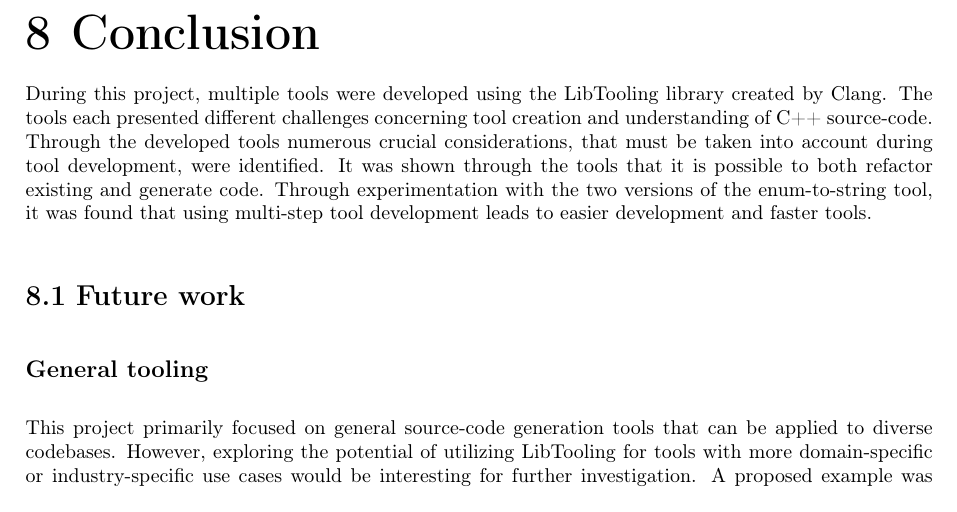
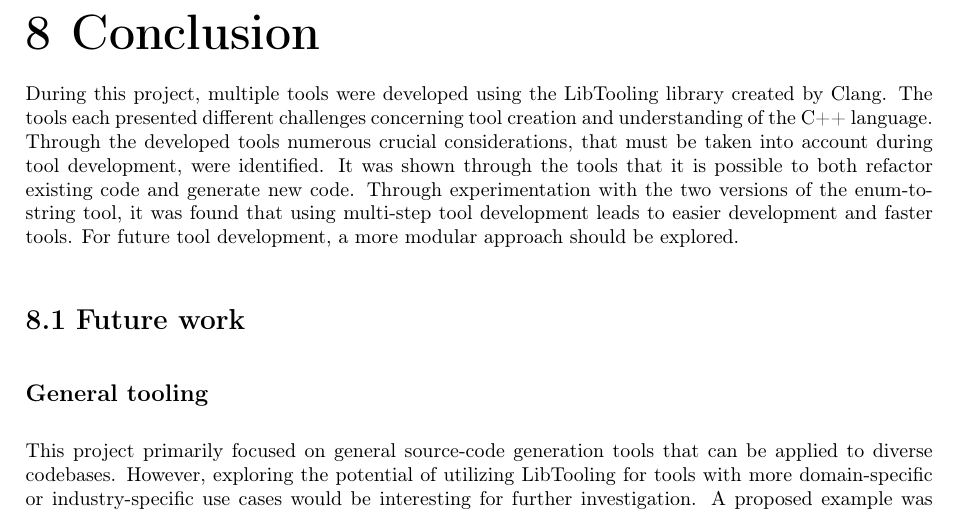
Before and after one commit to mortenhaahr/RD, a LaTeX thesis (report/main.tex, which reads report/110conclusion/01conclusion.tex): part of page 48 of 50, cut so that both start at the same text. Compiled offline with pdfLaTeX.

Commit message:
More conclusion

```diff
--- a/report/110conclusion/01conclusion.tex
+++ b/report/110conclusion/01conclusion.tex
@@ -1,7 +1,8 @@
 \chapter{Conclusion}
 
 During this project, multiple tools were developed using the LibTooling library created by Clang.
-The tools each presented different challenges concerning tool creation and understanding of C++ source-code.
+The tools each presented different challenges concerning tool creation and understanding of the C++ language.
 Through the developed tools numerous crucial considerations, that must be taken into account during tool development, were identified.
-It was shown through the tools that it is possible to both refactor existing and generate code.
+It was shown through the tools that it is possible to both refactor existing code and generate new code.
 Through experimentation with the two versions of the enum-to-string tool, it was found that using multi-step tool development leads to easier development and faster tools.
+For future tool development, a more modular approach should be explored.
```
